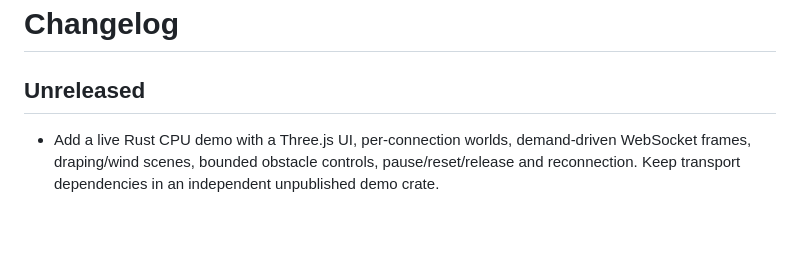
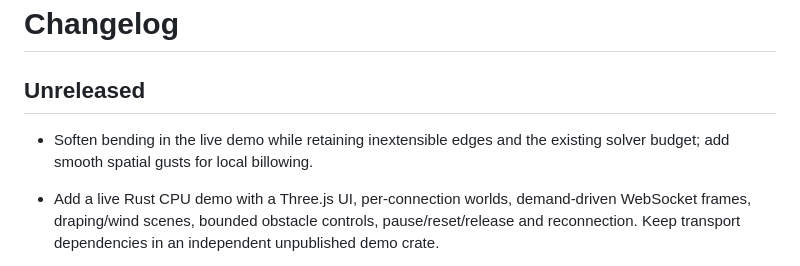
Before and after one commit to neka-nat/rapier-cloth, a Markdown page: CHANGELOG.md, the part around the change. Drawn GitHub-style; blank space fills up the shorter version.

```diff
--- a/CHANGELOG.md
+++ b/CHANGELOG.md
@@ -2,6 +2,7 @@
 
 ## Unreleased
 
+- Soften bending in the live demo while retaining inextensible edges and the existing solver budget; add smooth spatial gusts for local billowing.
 - Add a live Rust CPU demo with a Three.js UI, per-connection worlds, demand-driven WebSocket frames, draping/wind scenes, bounded obstacle controls, pause/reset/release and reconnection. Keep transport dependencies in an independent unpublished demo crate.
 - Add f32/f64 live browser tests against actual Rust responses and a one-command launcher.
 
```
Also changed, not shown: docs/live-demo.ja.md (+3 -1 lines), docs/progress.md (+2 -0 lines), docs/evidence/live-demo.png, 1 other file.
